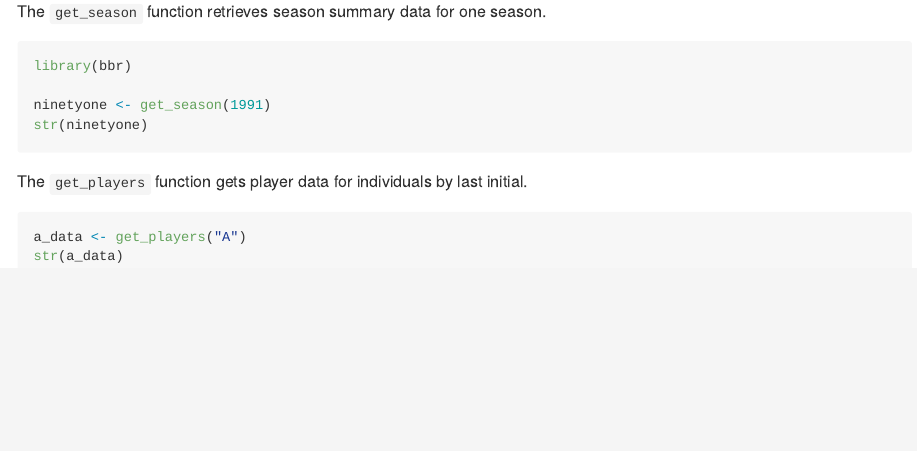
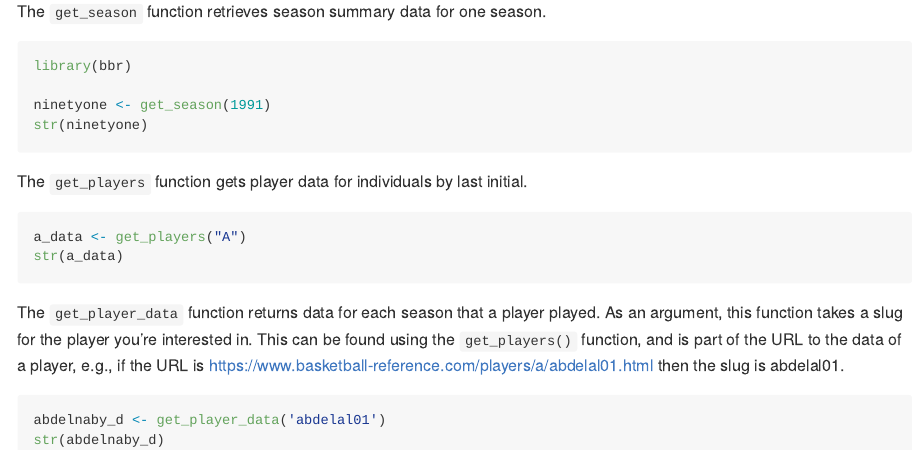
Before and after one commit to mbjoseph/bbr, an R Markdown document (README.Rmd): the page in a window 1100 px wide, from 390 px down. Rendered offline with R 4.5, knitr and Pandoc, with nearby package versions; the code chunks are not run, so their results and figures are left out; badge pictures from the web are left out.

Commit message:
Updates to README to reflect new functionality

````diff
--- a/README.Rmd
+++ b/README.Rmd
@@ -38,3 +38,15 @@ The `get_players` function gets player data for individuals by last initial.
 a_data <- get_players("A")
 str(a_data)
 ```
+
+The `get_player_data` function returns data for each season that a player
+played. As an argument, this function takes a slug for the player you're
+interested in. This can be found using the `get_players()` function, and is
+part of the URL to the data of a player, e.g., if the URL is
+https://www.basketball-reference.com/players/a/abdelal01.html then the slug is
+abdelal01.
+
+```{r, echo = TRUE}
+abdelnaby_d <- get_player_data('abdelal01')
+str(abdelnaby_d)
+```
````
Also changed, not shown: README.md.
